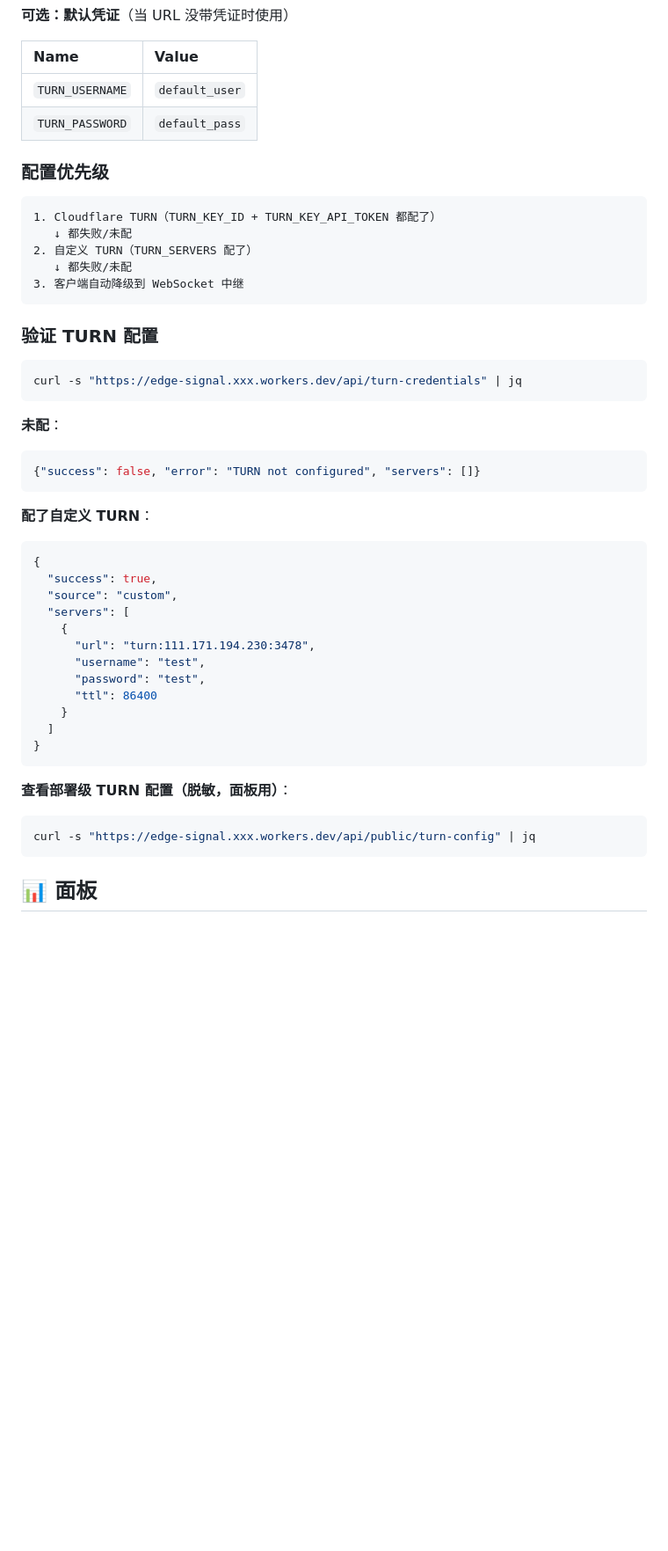
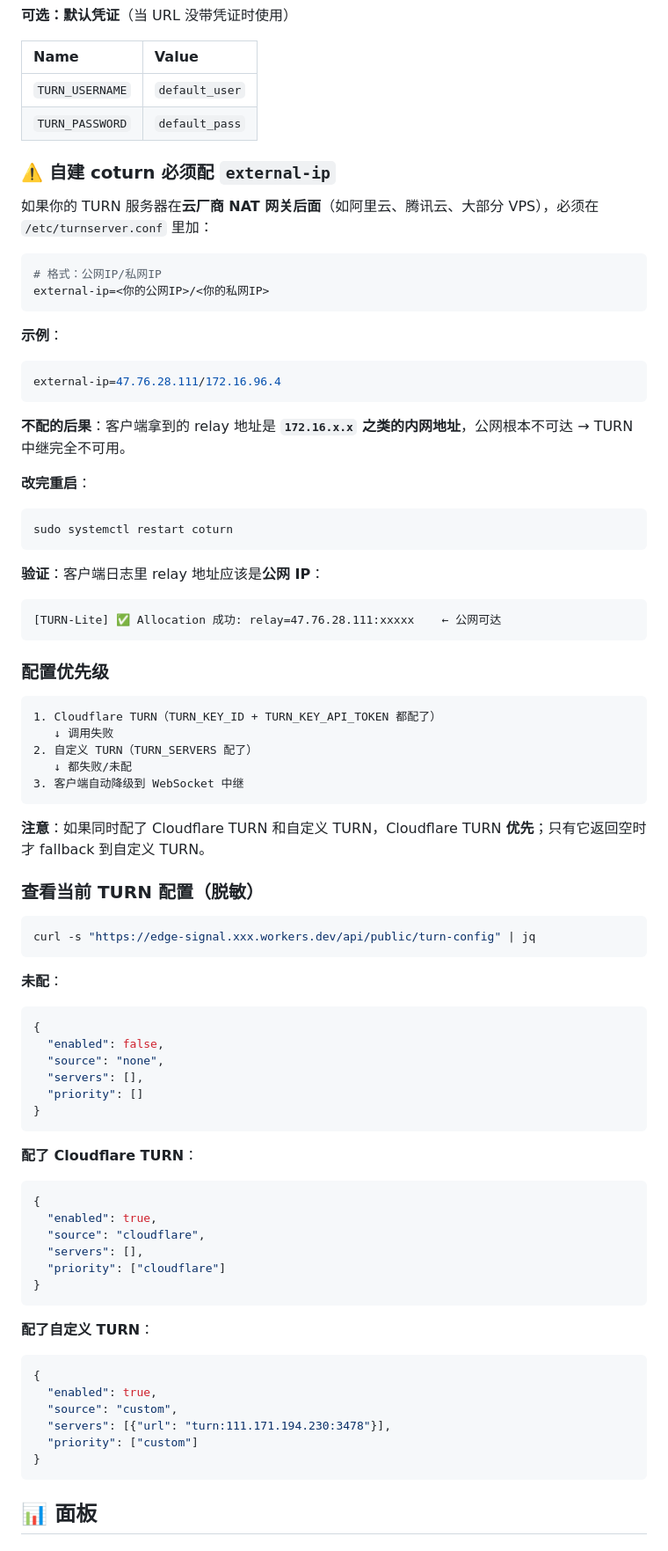
Before and after one commit to goyo123321/edge-signal, a Markdown page: README.md, the part around one of its changes. Shown at 88% size. GitHub-like rendering; blank space fills up the shorter version.

````diff
--- a/README.md
+++ b/README.md
@@ -250,47 +327,84 @@ Type:  Text
 | `TURN_USERNAME` | `default_user` |
 | `TURN_PASSWORD` | `default_pass` |
 
+### ⚠️ 自建 coturn 必须配 `external-ip`
+
+如果你的 TURN 服务器在**云厂商 NAT 网关后面**（如阿里云、腾讯云、大部分 VPS），必须在 `/etc/turnserver.conf` 里加：
+
+```conf
+# 格式：公网IP/私网IP
+external-ip=<你的公网IP>/<你的私网IP>
+```
+
+**示例**：
+
+```conf
+external-ip=47.76.28.111/172.16.96.4
+```
+
+**不配的后果**：客户端拿到的 relay 地址是 **`172.16.x.x` 之类的内网地址**，公网根本不可达 → TURN 中继完全不可用。
+
+**改完重启**：
+
+```bash
+sudo systemctl restart coturn
+```
+
+**验证**：客户端日志里 relay 地址应该是**公网 IP**：
+
+```
+[TURN-Lite] ✅ Allocation 成功: relay=47.76.28.111:xxxxx    ← 公网可达
+```
+
 ### 配置优先级
 
 ```
 1. Cloudflare TURN（TURN_KEY_ID + TURN_KEY_API_TOKEN 都配了）
-   ↓ 都失败/未配
+   ↓ 调用失败
 2. 自定义 TURN（TURN_SERVERS 配了）
    ↓ 都失败/未配
 3. 客户端自动降级到 WebSocket 中继
 ```
 
-### 验证 TURN 配置
+**注意**：如果同时配了 Cloudflare TURN 和自定义 TURN，Cloudflare TURN **优先**；只有它返回空时才 fallback 到自定义 TURN。
+
+### 查看当前 TURN 配置（脱敏）
 
 ```bash
-curl -s "https://edge-signal.xxx.workers.dev/api/turn-credentials" | jq
+curl -s "https://edge-signal.xxx.workers.dev/api/public/turn-config" | jq
 ```
 
 **未配**：
+
 ```json
-{"success": false, "error": "TURN not configured", "servers": []}
+{
+  "enabled": false,
+  "source": "none",
+  "servers": [],
+  "priority": []
+}
+```
+
+**配了 Cloudflare TURN**：
+
+```json
+{
+  "enabled": true,
+  "source": "cloudflare",
+  "servers": [],
+  "priority": ["cloudflare"]
+}
 ```
 
 **配了自定义 TURN**：
+
 ```json
 {
-  "success": true,
+  "enabled": true,
   "source": "custom",
-  "servers": [
-    {
-      "url": "turn:111.171.194.230:3478",
-      "username": "test",
-      "password": "test",
-      "ttl": 86400
-    }
-  ]
+  "servers": [{"url": "turn:111.171.194.230:3478"}],
+  "priority": ["custom"]
 }
-```
-
-**查看部署级 TURN 配置（脱敏，面板用）**：
-
-```bash
-curl -s "https://edge-signal.xxx.workers.dev/api/public/turn-config" | jq
 ```
 
 ## 📊 面板
````
Also changed, not shown: other parts of README.md (+175 -24 lines).
